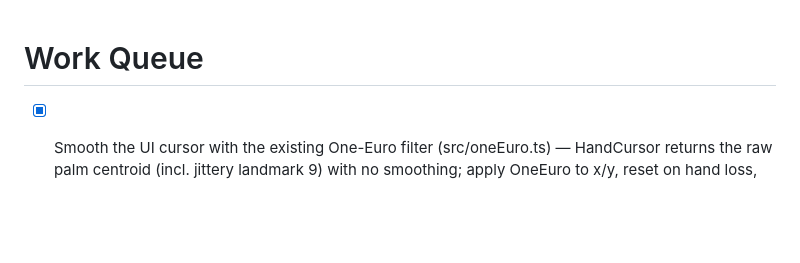
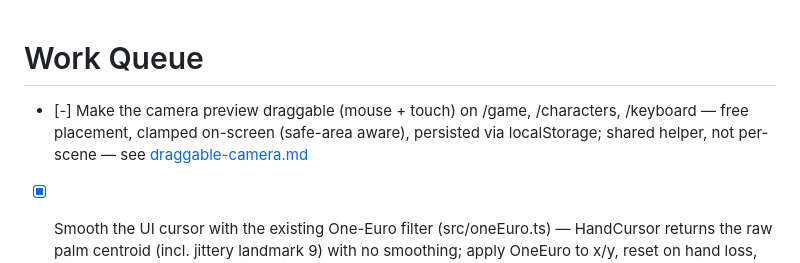
Before and after one commit to ddrscott/marionette, a Markdown page: work/queue.md, the part around the change. Drawn GitHub-style; blank space fills up the shorter version.

Commit message:
chore: claim work queue task — draggable camera preview

```diff
--- a/work/queue.md
+++ b/work/queue.md
@@ -1,4 +1,6 @@
 # Work Queue
+
+- [-] Make the camera preview draggable (mouse + touch) on /game, /characters, /keyboard — free placement, clamped on-screen (safe-area aware), persisted via localStorage; shared helper, not per-scene — see [draggable-camera.md](draggable-camera.md)
 
 - [x] Smooth the UI cursor with the existing One-Euro filter (src/oneEuro.ts) — HandCursor returns the raw palm centroid (incl. jittery landmark 9) with no smoothing; apply OneEuro to x/y, reset on hand loss, don't add click latency — see [cursor-one-euro.md](cursor-one-euro.md)
 
```
Also changed, not shown: work/draggable-camera.md (added, +75 -0 lines).
